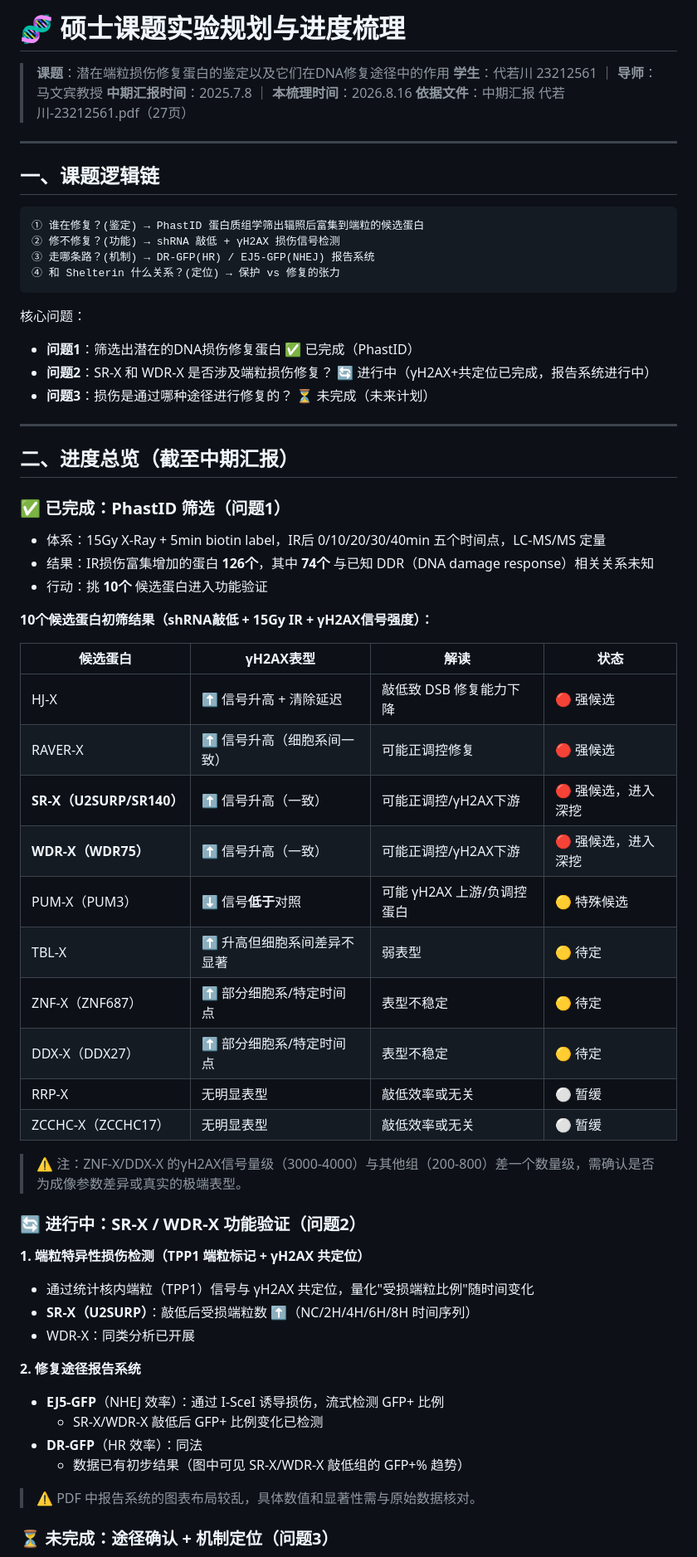
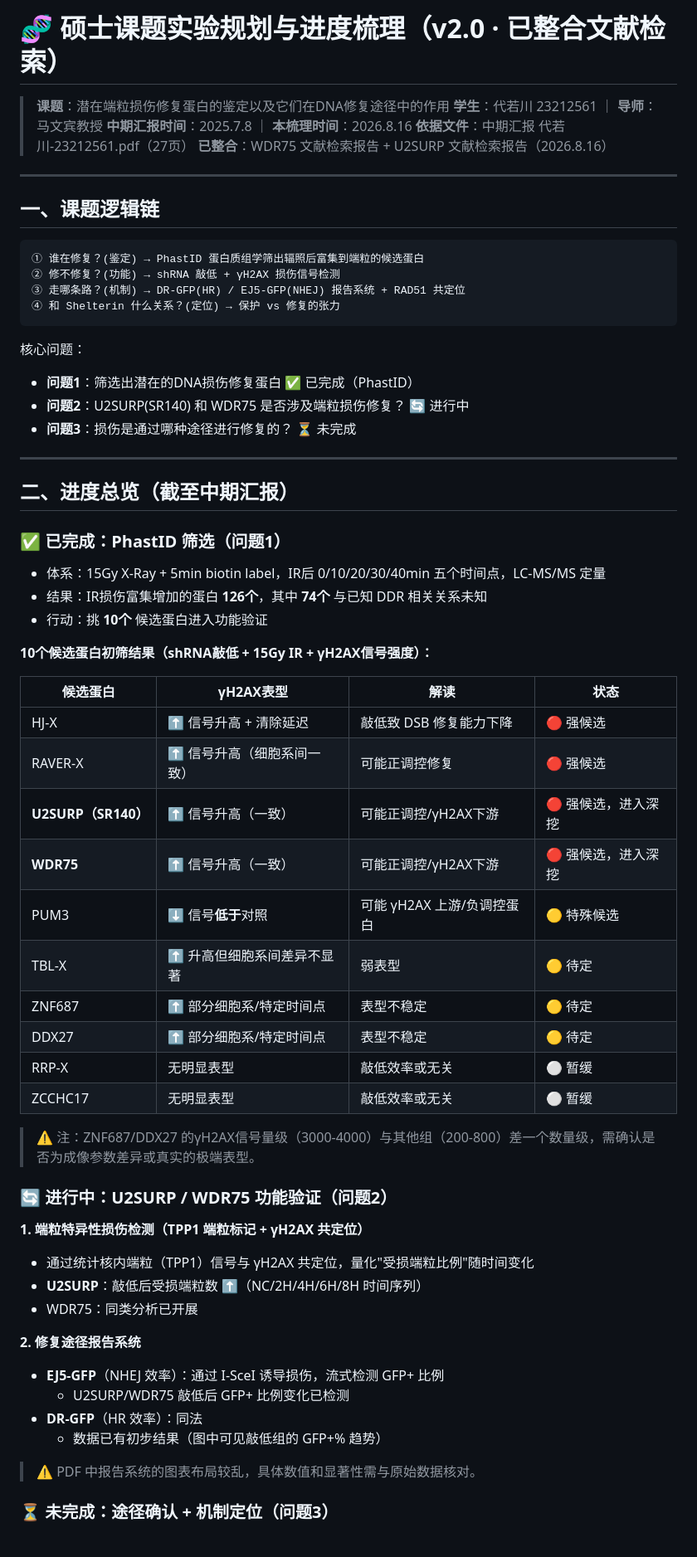
Before and after one commit to egak09/hermes-skills, a Markdown page: academic/thesis-experiment-plan.md, the part around one of its changes. Shown at 83% size. Drawn GitHub-style.

````diff
--- a/academic/thesis-experiment-plan.md
+++ b/academic/thesis-experiment-plan.md
@@ -1,9 +1,10 @@
-# 🧬 硕士课题实验规划与进度梳理
+# 🧬 硕士课题实验规划与进度梳理（v2.0 · 已整合文献检索）
 
 > **课题**：潜在端粒损伤修复蛋白的鉴定以及它们在DNA修复途径中的作用
 > **学生**：代若川 23212561 ｜ **导师**：马文宾教授
 > **中期汇报时间**：2025.7.8 ｜ **本梳理时间**：2026.8.16
 > **依据文件**：中期汇报 代若川-23212561.pdf（27页）
+> **已整合**：WDR75 文献检索报告 + U2SURP 文献检索报告（2026.8.16）
 
 ---
 
@@ -12,14 +13,14 @@
 ```
 ① 谁在修复？(鉴定) → PhastID 蛋白质组学筛出辐照后富集到端粒的候选蛋白
 ② 修不修复？(功能) → shRNA 敲低 + γH2AX 损伤信号检测
-③ 走哪条路？(机制) → DR-GFP(HR) / EJ5-GFP(NHEJ) 报告系统
+③ 走哪条路？(机制) → DR-GFP(HR) / EJ5-GFP(NHEJ) 报告系统 + RAD51 共定位
 ④ 和 Shelterin 什么关系？(定位) → 保护 vs 修复的张力
 ```
 
 核心问题：
 - **问题1**：筛选出潜在的DNA损伤修复蛋白 ✅ 已完成（PhastID）
-- **问题2**：SR-X 和 WDR-X 是否涉及端粒损伤修复？ 🔄 进行中（γH2AX+共定位已完成，报告系统进行中）
-- **问题3**：损伤是通过哪种途径进行修复的？ ⏳ 未完成（未来计划）
+- **问题2**：U2SURP(SR140) 和 WDR75 是否涉及端粒损伤修复？ 🔄 进行中
+- **问题3**：损伤是通过哪种途径进行修复的？ ⏳ 未完成
 
 ---
 
@@ -28,7 +29,7 @@
 ### ✅ 已完成：PhastID 筛选（问题1）
 
 - 体系：15Gy X-Ray + 5min biotin label，IR后 0/10/20/30/40min 五个时间点，LC-MS/MS 定量
-- 结果：IR损伤富集增加的蛋白 **126个**，其中 **74个** 与已知 DDR（DNA damage response）相关关系未知
+- 结果：IR损伤富集增加的蛋白 **126个**，其中 **74个** 与已知 DDR 相关关系未知
 - 行动：挑 **10个** 候选蛋白进入功能验证
 
 **10个候选蛋白初筛结果（shRNA敲低 + 15Gy IR + γH2AX信号强度）：**
@@ -37,29 +38,29 @@
 |---|---|---|---|
 | HJ-X | ⬆️ 信号升高 + 清除延迟 | 敲低致 DSB 修复能力下降 | 🔴 强候选 |
 | RAVER-X | ⬆️ 信号升高（细胞系间一致） | 可能正调控修复 | 🔴 强候选 |
-| **SR-X（U2SURP/SR140）** | ⬆️ 信号升高（一致） | 可能正调控/γH2AX下游 | 🔴 强候选，进入深挖 |
-| **WDR-X（WDR75）** | ⬆️ 信号升高（一致） | 可能正调控/γH2AX下游 | 🔴 强候选，进入深挖 |
-| PUM-X（PUM3） | ⬇️ 信号**低于**对照 | 可能 γH2AX 上游/负调控蛋白 | 🟡 特殊候选 |
+| **U2SURP（SR140）** | ⬆️ 信号升高（一致） | 可能正调控/γH2AX下游 | 🔴 强候选，进入深挖 |
+| **WDR75** | ⬆️ 信号升高（一致） | 可能正调控/γH2AX下游 | 🔴 强候选，进入深挖 |
+| PUM3 | ⬇️ 信号**低于**对照 | 可能 γH2AX 上游/负调控蛋白 | 🟡 特殊候选 |
 | TBL-X | ⬆️ 升高但细胞系间差异不显著 | 弱表型 | 🟡 待定 |
-| ZNF-X（ZNF687） | ⬆️ 部分细胞系/特定时间点 | 表型不稳定 | 🟡 待定 |
-| DDX-X（DDX27） | ⬆️ 部分细胞系/特定时间点 | 表型不稳定 | 🟡 待定 |
+| ZNF687 | ⬆️ 部分细胞系/特定时间点 | 表型不稳定 | 🟡 待定 |
+| DDX27 | ⬆️ 部分细胞系/特定时间点 | 表型不稳定 | 🟡 待定 |
 | RRP-X | 无明显表型 | 敲低效率或无关 | ⚪ 暂缓 |
-| ZCCHC-X（ZCCHC17） | 无明显表型 | 敲低效率或无关 | ⚪ 暂缓 |
+| ZCCHC17 | 无明显表型 | 敲低效率或无关 | ⚪ 暂缓 |
 
-> ⚠️ 注：ZNF-X/DDX-X 的γH2AX信号量级（3000-4000）与其他组（200-800）差一个数量级，需确认是否为成像参数差异或真实的极端表型。
+> ⚠️ 注：ZNF687/DDX27 的γH2AX信号量级（3000-4000）与其他组（200-800）差一个数量级，需确认是否为成像参数差异或真实的极端表型。
 
-### 🔄 进行中：SR-X / WDR-X 功能验证（问题2）
+### 🔄 进行中：U2SURP / WDR75 功能验证（问题2）
 
 **1. 端粒特异性损伤检测（TPP1 端粒标记 + γH2AX 共定位）**
 - 通过统计核内端粒（TPP1）信号与 γH2AX 共定位，量化"受损端粒比例"随时间变化
-- **SR-X（U2SURP）**：敲低后受损端粒数 ⬆️（NC/2H/4H/6H/8H 时间序列）
-- WDR-X：同类分析已开展
+- **U2SURP**：敲低后受损端粒数 ⬆️（NC/2H/4H/6H/8H 时间序列）
+- WDR75：同类分析已开展
 
 **2. 修复途径报告系统**
 - **EJ5-GFP**（NHEJ 效率）：通过 I-SceI 诱导损伤，流式检测 GFP+ 比例
-  - SR-X/WDR-X 敲低后 GFP+ 比例变化已检测
+  - U2SURP/WDR75 敲低后 GFP+ 比例变化已检测
 - **DR-GFP**（HR 效率）：同法
-  - 数据已有初步结果（图中可见 SR-X/WDR-X 敲低组的 GFP+% 趋势）
+  - 数据已有初步结果（图中可见敲低组的 GFP+% 趋势）
 
 > ⚠️ PDF 中报告系统的图表布局较乱，具体数值和显著性需与原始数据核对。
 
````
Also changed, not shown: other parts of academic/thesis-experiment-plan.md (+113 -35 lines).
